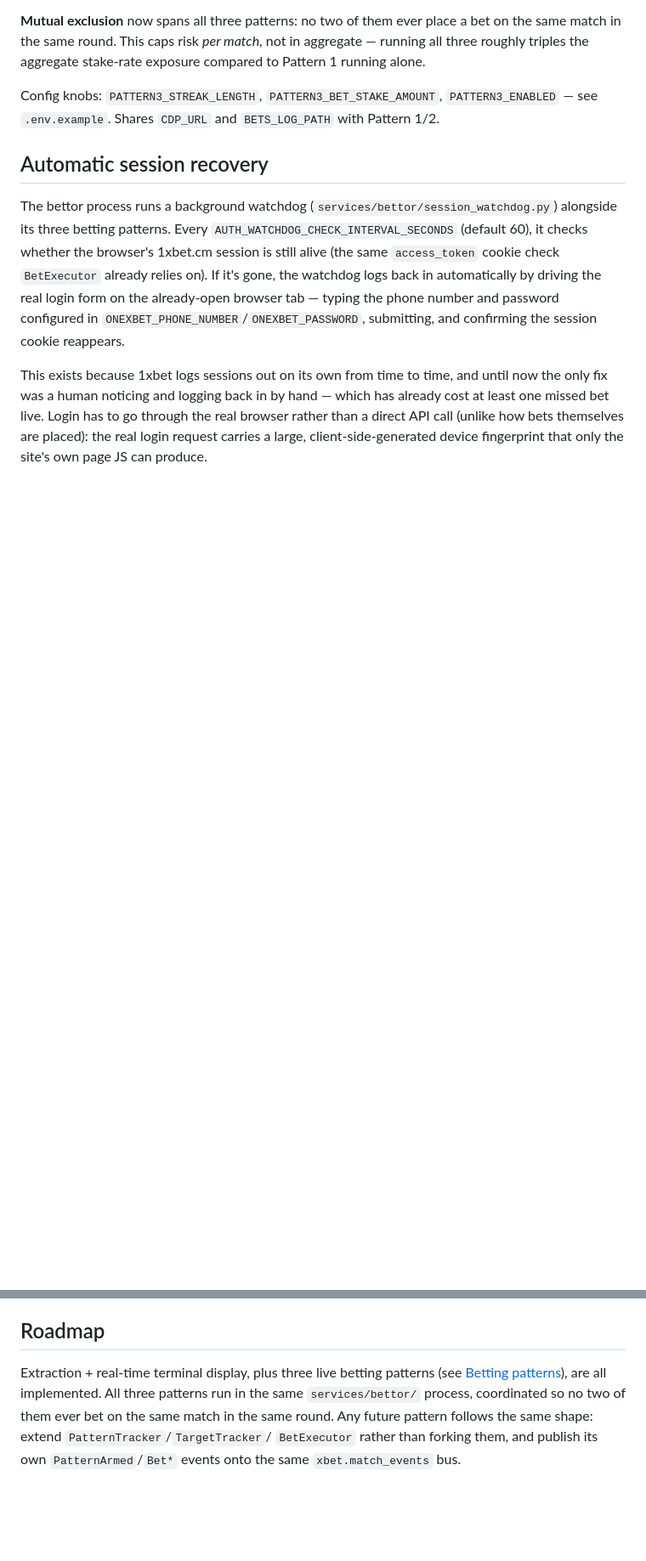
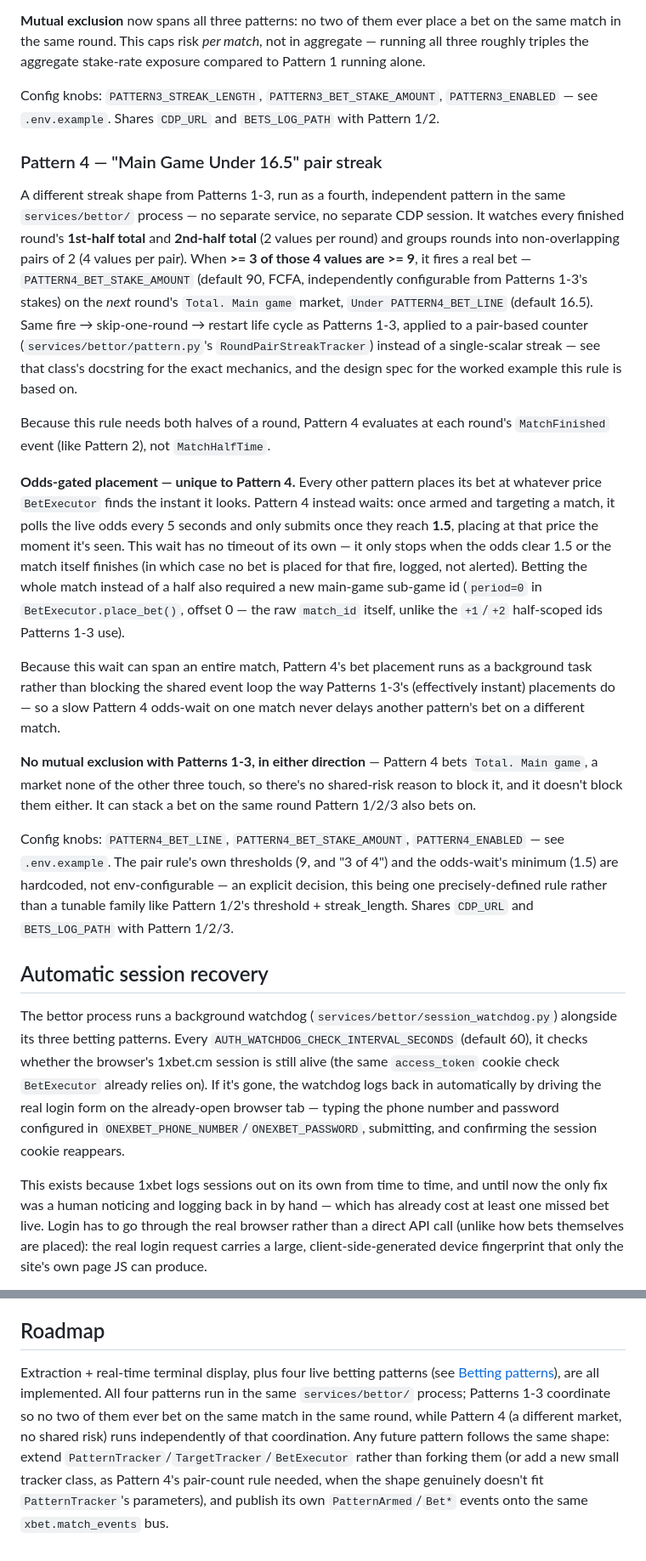
Before and after one commit to ingchrist/BetPawa-Automation-Bot, a Markdown page: xbet-virtual-bot/README.md, 2 parts joined by grey strips. Shown at 85% size. Rendered like a GitHub page; blank space fills up the shorter version.

Commit message:
Document Pattern 4 in README
Adds the "Main Game Under 16.5" pair streak subsection (pair-counting
rule, the odds-gated placement mechanism unique to this pattern, the
async-task placement reasoning, and its opt-out of mutual exclusion),
adds the PATTERN4_* rows to the configuration reference table, and
updates the roadmap's pattern count.

Co-Authored-By: Claude Sonnet 5 <noreply@anthropic.com>

```diff
--- a/xbet-virtual-bot/README.md
+++ b/xbet-virtual-bot/README.md
@@ -351,6 +351,55 @@ Config knobs: `PATTERN3_STREAK_LENGTH`, `PATTERN3_BET_STAKE_AMOUNT`,
 `PATTERN3_ENABLED` — see `.env.example`. Shares `CDP_URL` and
 `BETS_LOG_PATH` with Pattern 1/2.
 
+### Pattern 4 — "Main Game Under 16.5" pair streak
+
+A different streak shape from Patterns 1-3, run as a fourth, independent
+pattern in the same `services/bettor/` process — no separate service, no
+separate CDP session. It watches every finished round's **1st-half total**
+and **2nd-half total** (2 values per round) and groups rounds into
+non-overlapping pairs of 2 (4 values per pair). When **>= 3 of those 4
+values are >= 9**, it fires a real bet — `PATTERN4_BET_STAKE_AMOUNT`
+(default 90, FCFA, independently configurable from Patterns 1-3's stakes)
+on the *next* round's `Total. Main game` market, `Under PATTERN4_BET_LINE`
+(default 16.5). Same fire → skip-one-round → restart life cycle as
+Patterns 1-3, applied to a pair-based counter
+(`services/bettor/pattern.py`'s `RoundPairStreakTracker`) instead of a
+single-scalar streak — see that class's docstring for the exact mechanics,
+and the design spec for the worked example this rule is based on.
+
+Because this rule needs both halves of a round, Pattern 4 evaluates at
+each round's `MatchFinished` event (like Pattern 2), not `MatchHalfTime`.
+
+**Odds-gated placement — unique to Pattern 4.** Every other pattern places
+its bet at whatever price `BetExecutor` finds the instant it looks.
+Pattern 4 instead waits: once armed and targeting a match, it polls the
+live odds every 5 seconds and only submits once they reach **1.5**,
+placing at that price the moment it's seen. This wait has no timeout of
+its own — it only stops when the odds clear 1.5 or the match itself
+finishes (in which case no bet is placed for that fire, logged, not
+alerted). Betting the whole match instead of a half also required a new
+main-game sub-game id (`period=0` in `BetExecutor.place_bet()`, offset 0 —
+the raw `match_id` itself, unlike the `+1`/`+2` half-scoped ids Patterns
+1-3 use).
+
+Because this wait can span an entire match, Pattern 4's bet placement runs
+as a background task rather than blocking the shared event loop the way
+Patterns 1-3's (effectively instant) placements do — so a slow Pattern 4
+odds-wait on one match never delays another pattern's bet on a different
+match.
+
+**No mutual exclusion with Patterns 1-3, in either direction** — Pattern 4
+bets `Total. Main game`, a market none of the other three touch, so
+there's no shared-risk reason to block it, and it doesn't block them
+either. It can stack a bet on the same round Pattern 1/2/3 also bets on.
+
+Config knobs: `PATTERN4_BET_LINE`, `PATTERN4_BET_STAKE_AMOUNT`,
+`PATTERN4_ENABLED` — see `.env.example`. The pair rule's own thresholds
+(9, and "3 of 4") and the odds-wait's minimum (1.5) are hardcoded, not
+env-configurable — an explicit decision, this being one precisely-defined
+rule rather than a tunable family like Pattern 1/2's threshold +
+streak_length. Shares `CDP_URL` and `BETS_LOG_PATH` with Pattern 1/2/3.
+
 ## Automatic session recovery
 
 The bettor process runs a background watchdog
@@ -571,10 +623,14 @@ Honest gaps, not hidden ones — worth knowing before relying on this:
 
 ## Roadmap
 
-Extraction + real-time terminal display, plus three live betting patterns
-(see [Betting patterns](#betting-patterns)), are all implemented. All
-three patterns run in the same `services/bettor/` process, coordinated so
-no two of them ever bet on the same match in the same round. Any future
-pattern follows the same shape: extend `PatternTracker`/`TargetTracker`/
-`BetExecutor` rather than forking them, and publish its own
-`PatternArmed`/`Bet*` events onto the same `xbet.match_events` bus.
+Extraction + real-time terminal display, plus four live betting patterns
+(see [Betting patterns](#betting-patterns)), are all implemented. All four
+patterns run in the same `services/bettor/` process; Patterns 1-3
+coordinate so no two of them ever bet on the same match in the same round,
+while Pattern 4 (a different market, no shared risk) runs independently of
+that coordination. Any future pattern follows the same shape: extend
+`PatternTracker`/`TargetTracker`/`BetExecutor` rather than forking them
+(or add a new small tracker class, as Pattern 4's pair-count rule needed,
+when the shape genuinely doesn't fit `PatternTracker`'s parameters), and
+publish its own `PatternArmed`/`Bet*` events onto the same
+`xbet.match_events` bus.
```
Also changed, not shown: other parts of xbet-virtual-bot/README.md (+3 -0 lines).
